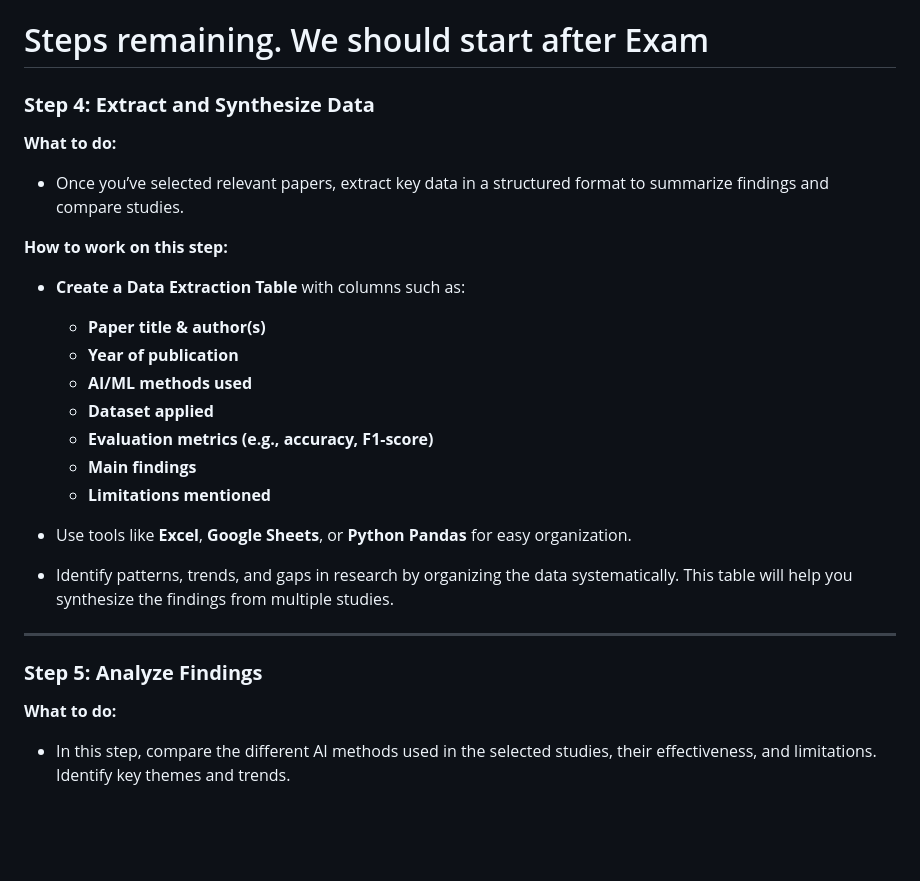
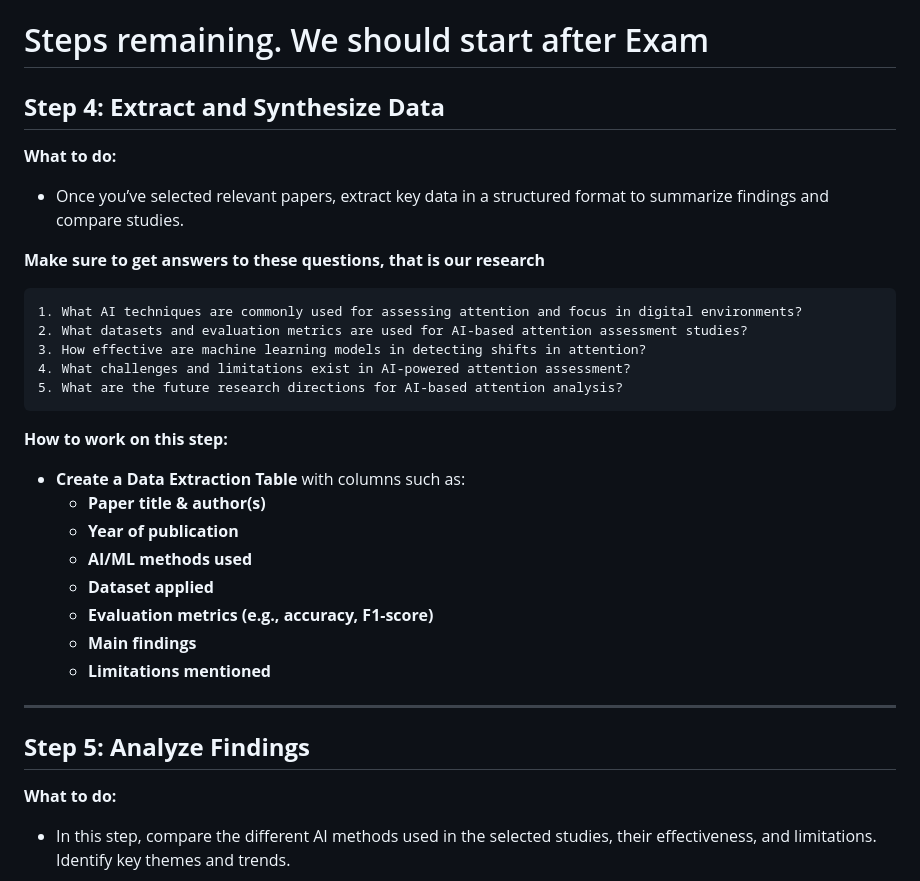
Before and after one commit to Mansib-eng/Literature-Review, a Markdown page: README.md, the part around the change. Drawn GitHub-style; blank space fills up the shorter version.

````diff
--- a/README.md
+++ b/README.md
@@ -4,9 +4,20 @@
 
 
 
-### **Step 4: Extract and Synthesize Data**
+## **Step 4: Extract and Synthesize Data**
+
 **What to do:**
 - Once you’ve selected relevant papers, extract key data in a structured format to summarize findings and compare studies.
+
+**Make sure to get answers to these questions, that is our research**
+
+```
+1. What AI techniques are commonly used for assessing attention and focus in digital environments?
+2. What datasets and evaluation metrics are used for AI-based attention assessment studies?
+3. How effective are machine learning models in detecting shifts in attention?
+4. What challenges and limitations exist in AI-powered attention assessment?
+5. What are the future research directions for AI-based attention analysis?
+```
 
 **How to work on this step:**
 - **Create a Data Extraction Table** with columns such as:
@@ -18,12 +29,10 @@
   - **Main findings**
   - **Limitations mentioned**
 
-- Use tools like **Excel**, **Google Sheets**, or **Python Pandas** for easy organization.
-- Identify patterns, trends, and gaps in research by organizing the data systematically. This table will help you synthesize the findings from multiple studies.
 
 ---
 
-### **Step 5: Analyze Findings**
+## **Step 5: Analyze Findings**
 **What to do:**
 - In this step, compare the different AI methods used in the selected studies, their effectiveness, and limitations. Identify key themes and trends.
 
````
